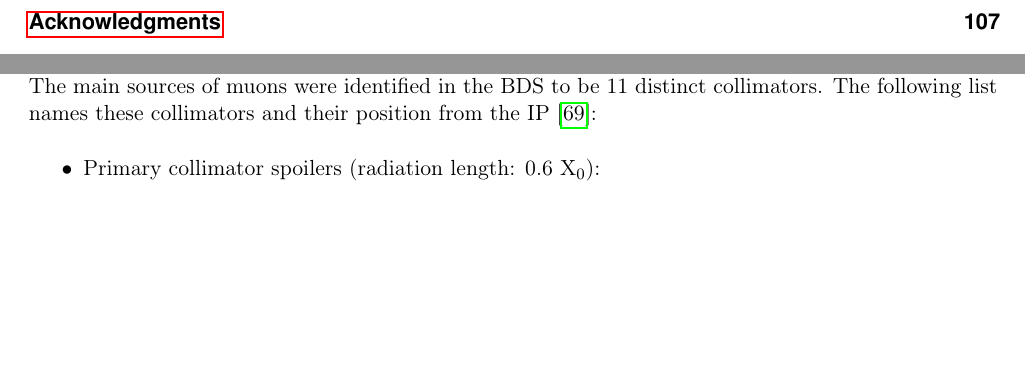
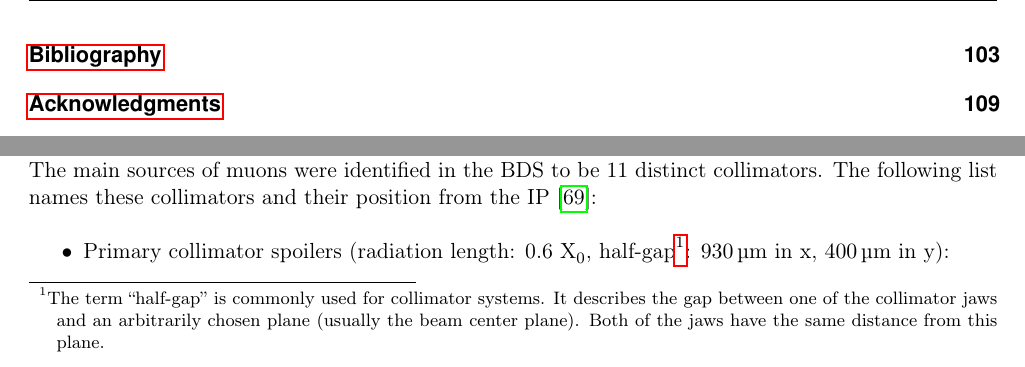
Before and after one commit to Schuea/PhD, a LaTeX thesis (thesis/main.tex, which reads thesis/Chapters/BDS_FF.tex): two parts of pages 3 and 69 of 116 before the commit and two parts of pages 3 and 69 of 118 after it, joined at a grey line, cut at the place of the change, the shorter picture padded with empty space. Compiled offline with pdfLaTeX; an older LaTeX class or package is replaced by its successor.

Commit message:
Added BDS collimator apertures and explanation of 'half-gap'

```diff
--- a/thesis/Chapters/BDS_FF.tex
+++ b/thesis/Chapters/BDS_FF.tex
@@ -93,7 +93,9 @@ For the positron beam line, the muons reaching the IP are mainly negatively char
 \\The main sources of muons were identified in the BDS to be 11 distinct collimators.
 The following list names these collimators and their position from the IP~\cite{Lewis}:
 \begin{itemize}
- \item Primary collimator spoilers (radiation length: 0.6 X\textsubscript{0}):\\
+ \item Primary collimator spoilers (radiation length: 0.6 X\textsubscript{0}, half-gap\footnote{The term ``half-gap'' is commonly used for collimator systems.
+ It describes the gap between one of the collimator jaws and an arbitrarily chosen plane (usually the beam center plane).
+ Both of the jaws have the same distance from this plane.}: \SI{930}{\micro\meter} in x, \SI{400}{\micro\meter} in y):\\
   SP2 (\SI{1508}{\meter}), SP4 (\SI{1332}{\meter})
- \item Protection collimators against synchrotron radiation (radiation length: 20 X\textsubscript{0}):\\
+ \item Protection collimators against synchrotron radiation (radiation length: 20 X\textsubscript{0}, half-gap: \SI{0.7}{\centi\meter}):\\
   PC1 (\SI{1452}{\meter}), PC2 (\SI{1387}{\meter}), PC5 (\SI{1276}{\meter}), PC5A (\SI{1242}{\meter}), PC6 (\SI{1208}{\meter}), PC7 (\SI{1047}{\meter})
```
Also changed, not shown: thesis/Chapters/BDS_FF.tex (2 more changed lines).
